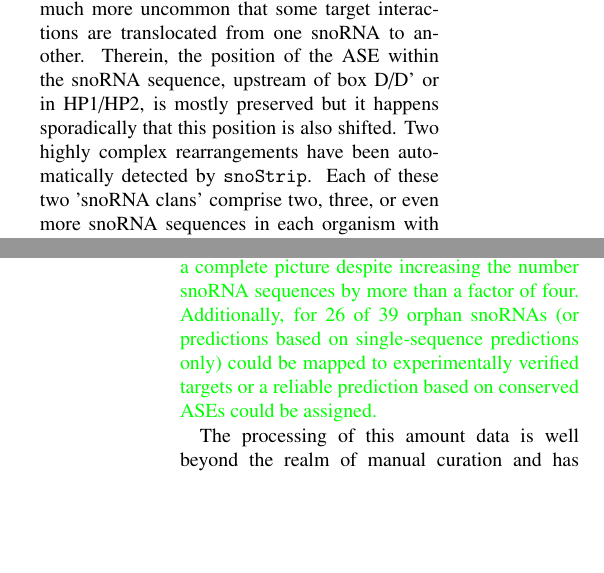
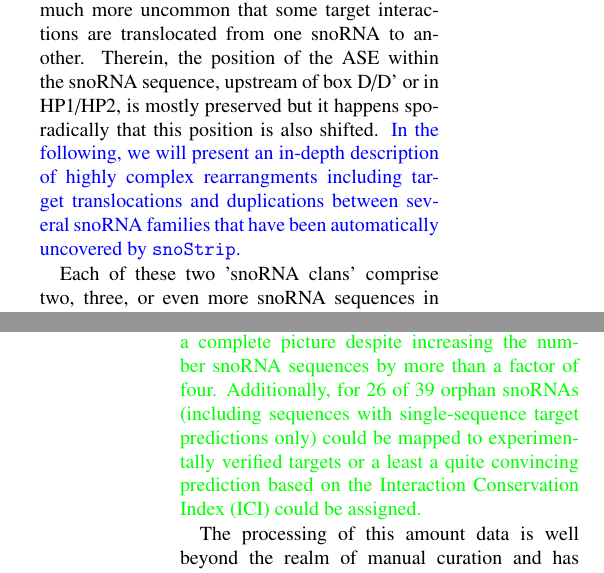
Before and after one commit to mai00fti/Fungi-snoRNAome, a LaTeX paper (Fungi_snoRNAome.tex, which reads discussion.tex, results.tex): two parts of the columns of pages 13 and 18 of 21, joined at a grey line, cut so that both start at the same text, the shorter picture padded with empty space. Compiled offline with pdfLaTeX.

Commit message:
remarks to rev2

```diff
--- a/discussion.tex
+++ b/discussion.tex
@@ -16,9 +16,11 @@ organism. It is very unlikely, therefore, that this study presents a
 complete picture despite
 %doubling the number of \sno\ families and
 increasing the number \sno\ sequences by more than a factor of
-four. Additionally, for 26 of 39 orphan \sno s (or predictions based
-on single-sequence predictions only) could be mapped to experimentally
-verified targets or a reliable prediction based on conserved ASEs
+four. Additionally, for 26 of 39 orphan \sno s (including sequences
+with single-sequence target predictions only) could be mapped to
+experimentally
+verified targets or a least a quite convincing prediction based on the
+Interaction Conservation Index (ICI)
 could be assigned.}
 
 
--- a/results.tex
+++ b/results.tex
@@ -683,7 +678,0 @@ or ancestral ones are lost in different species or lineages. It is,
-however, much more uncommon that some target interactions are
-translocated from one snoRNA to another. Therein, the position of the
-ASE within the snoRNA sequence, upstream of box D/D’ or in HP1/HP2, is
-mostly preserved but it happens sporadically that this position is also
-shifted. Two highly complex rearrangements have been automatically
-detected by \snostrip. Each of these two '\sno\ clans' comprise two,
-three, or even more \sno\ sequences in each organism with distinct
@@ -717,3 +701,21 @@ yeast sequences snR60, snR72, and snR78) and CD\_19 (snR52, snR56).
   \end{scriptsize}
   \end{center}
 \end{table}
+
+
+\subsection{Target switches}
+
+Occasionally during evolution, novel guiding interactions are acquired
+or ancestral ones are lost in different species or lineages. It is,
+however, much more uncommon that some target interactions are
+translocated from one snoRNA to another. Therein, the position of the
+ASE within the snoRNA sequence, upstream of box D/D’ or in HP1/HP2, is
+mostly preserved but it happens sporadically that this position is also
+shifted.
+\NEW{In the following, we will present an in-depth description of
+  highly complex rearrangments including target translocations and
+  duplications between several \sno\ families that have been automatically uncovered by \snostrip.}
+
+Each of these two '\sno\ clans' comprise two,
+three, or even more \sno\ sequences in each organism with distinct
+target interactions. Due to target switches during fungal evolution,
```
Also changed, not shown: discussion.tex (2 more changed lines), results.tex (15 more changed lines), 1 other file.
